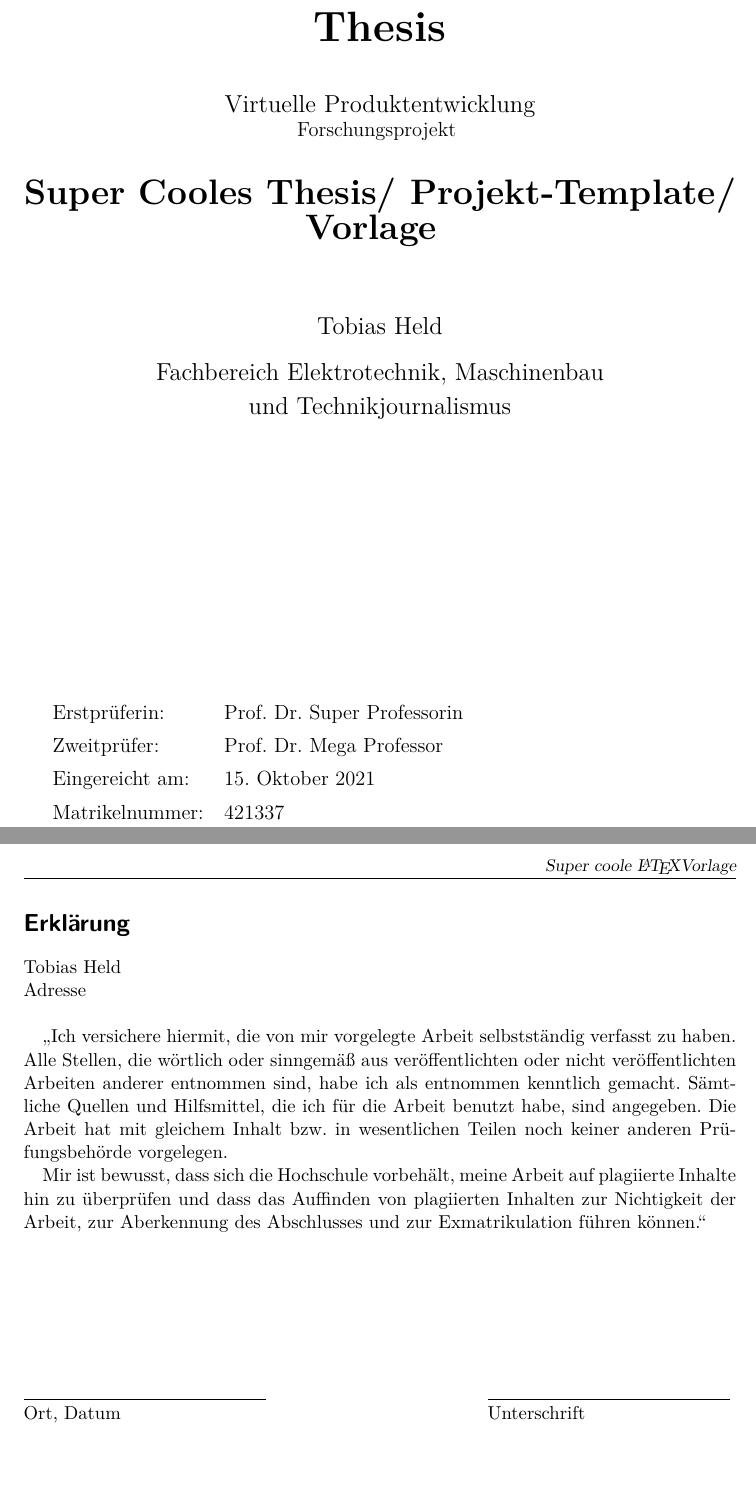
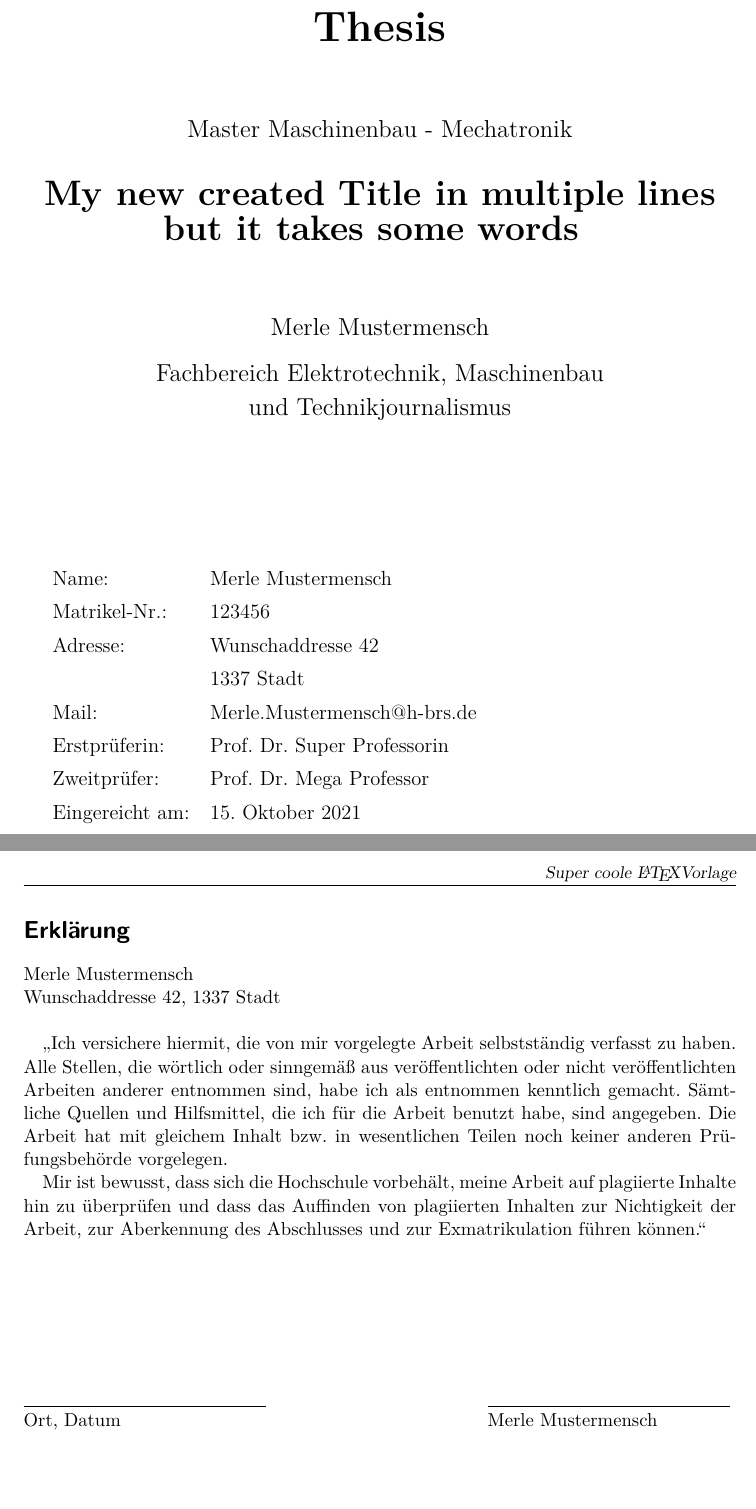
Before and after one commit to ToHeld/LaTeX-Starter-Vorlage-Template, a LaTeX thesis (document.tex, which reads kapitel/x_erklaerung.tex, kapitel/x_titelseite.tex): two parts of pages 1 and 2 of 16, joined at a grey line, cut so that both start at the same text. Compiled offline with pdfLaTeX.

Commit message:
Titlepage mit Variablen Name etc.

```diff
--- a/kapitel/x_erklaerung.tex
+++ b/kapitel/x_erklaerung.tex
@@ -1,8 +1,8 @@
 %\pagestyle{empty}
 \section*{Erklärung}
 
-Tobias Held\\
-Adresse\\
+\Author \\
+\addressStreet, \addressZipCode \\
 
 „Ich versichere hiermit, die von mir vorgelegte Arbeit selbstständig verfasst zu haben. Alle Stellen, die wörtlich oder sinngemäß aus veröffentlichten oder nicht veröffentlichten Arbeiten anderer entnommen sind, habe ich als entnommen kenntlich gemacht. Sämtliche Quellen und Hilfsmittel, die ich für die Arbeit benutzt habe, sind angegeben. Die Arbeit hat mit gleichem Inhalt bzw. in wesentlichen Teilen noch keiner anderen Prüfungsbehörde vorgelegen.
 
@@ -12,4 +12,4 @@ Mir ist bewusst, dass sich die Hochschule vorbehält, meine Arbeit auf plagiiert
 
 \noindent\parbox[t]{5cm}{\underline{\hspace{5cm}}\\\noindent Ort, Datum}%
 \hfill%
-\noindent\parbox[t]{5cm}{\noindent\underline{\hspace{5cm}}\\\noindent Unterschrift}%
+\noindent\parbox[t]{5cm}{\noindent\underline{\hspace{5cm}}\\\noindent \Author}%
--- a/kapitel/x_titelseite.tex
+++ b/kapitel/x_titelseite.tex
@@ -13,23 +13,23 @@
 
 %% einen Typ auswählen
     \begin{Huge}\textbf{Thesis}\end{Huge} \\
-    \vspace{1cm}
+    \vspace{1.5cm}
 %% einen Studiengang auswählen
-    \begin{Large}{Virtuelle Produktentwicklung}\end{Large} \\
-    \begin{large}
-    	Forschungsprojekt
-    \end{large}
+    \begin{Large}{Master Maschinenbau - Mechatronik}\end{Large} \\
+   % \begin{large}
+   % 	Forschungsprojekt
+   % \end{large}
 
     \vspace{0.7cm}
     \linespread{1.2}%\renewcommand{\baselinestretch}{1.2}\normalsize
     \begin{huge}
-      \textbf{Super Cooles Thesis/ Projekt-Template/ Vorlage}
+      \textbf{\Title}
     \end{huge}
     \linespread{1.5}%\renewcommand{\baselinestretch}{1.5}
     \normalsize
     \vspace{1cm}%{0.7cm}
 
-    \begin{Large}{Tobias Held \\}
+    \begin{Large}{\Author \\}
     \end{Large}
 
     \begin{Large}% Fachbereich
@@ -37,15 +37,21 @@
     \end{Large}
   \end{center}
 
-  \vfill
+%  \vfill
+\vspace*{\fill}
 
   \begin{large}
     {
       \begin{tabular}{ll}
-      Erstprüferin:  & Prof. Dr. Super Professorin \\
-      Zweitprüfer: & Prof. Dr. Mega Professor \\
-      Eingereicht am: & \today \\%\today \\ %% or type in: 01. Januar 2017
-      Matrikelnummer: & 421337
+      Name: & \Author \\
+      Matrikel-Nr.: & \studentNumber \\
+      Adresse: & \addressStreet \\
+       & \addressZipCode \\
+      Mail: & \email \\
+      Erstprüferin:  & \ExaminerOne \\
+      Zweitprüfer: & \ExaminerTwo \\
+      Eingereicht am: & \today %\today \\ %% or type in: 01. Januar 2017
+
       \end{tabular}
 	}
   \end{large}
```
